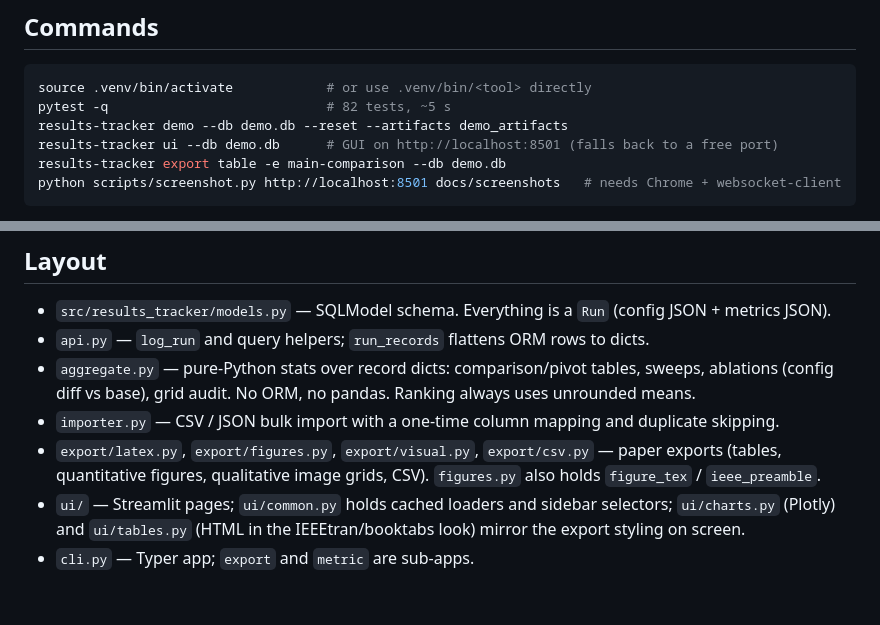
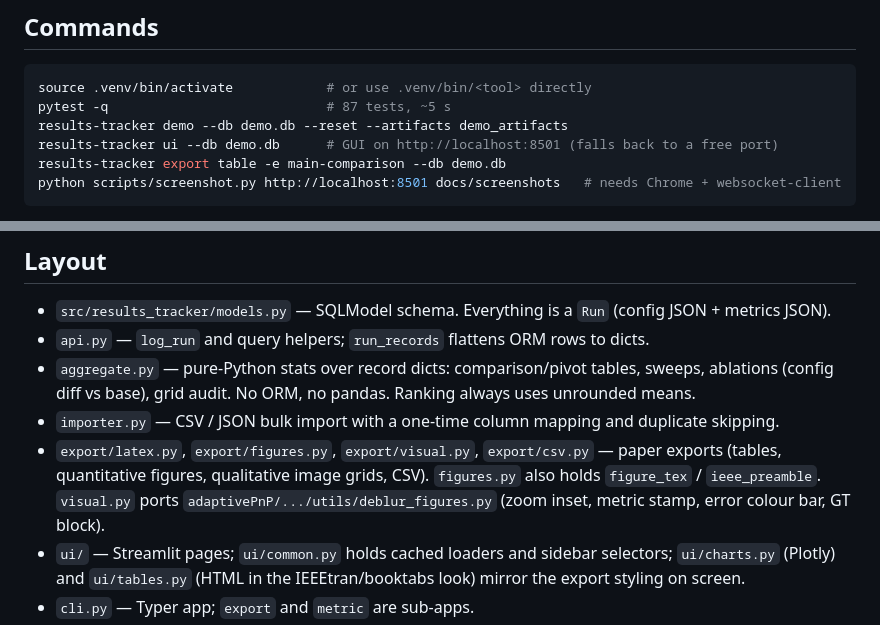
Before and after one commit to hdsullivan/results-tracker, a Markdown page: CLAUDE.md, 2 parts joined by grey strips. Rendered like a GitHub page; blank space fills up the shorter version.

````diff
--- a/CLAUDE.md
+++ b/CLAUDE.md
@@ -7,7 +7,7 @@ them in a Streamlit GUI, export booktabs LaTeX tables and IEEE-sized matplotlib
 
 ```bash
 source .venv/bin/activate            # or use .venv/bin/<tool> directly
-pytest -q                            # 82 tests, ~5 s
+pytest -q                            # 87 tests, ~5 s
 results-tracker demo --db demo.db --reset --artifacts demo_artifacts
 results-tracker ui --db demo.db      # GUI on http://localhost:8501 (falls back to a free port)
 results-tracker export table -e main-comparison --db demo.db
@@ -23,6 +23,7 @@ python scripts/screenshot.py http://localhost:8501 docs/screenshots   # needs Ch
 - `importer.py` — CSV / JSON bulk import with a one-time column mapping and duplicate skipping.
 - `export/latex.py`, `export/figures.py`, `export/visual.py`, `export/csv.py` — paper exports
   (tables, quantitative figures, qualitative image grids, CSV). `figures.py` also holds `figure_tex` / `ieee_preamble`.
+  `visual.py` ports `adaptivePnP/.../utils/deblur_figures.py` (zoom inset, metric stamp, error colour bar, GT block).
 - `ui/` — Streamlit pages; `ui/common.py` holds cached loaders and sidebar selectors; `ui/charts.py` (Plotly)
   and `ui/tables.py` (HTML in the IEEEtran/booktabs look) mirror the export styling on screen.
 - `cli.py` — Typer app; `export` and `metric` are sub-apps.
````
Also changed, not shown: README.md (+14 -7 lines), docs/PITCH.md (+5 -4 lines), docs/screenshots/visual_figure.png, docs/screenshots/visual_figure_error.png (added), 9 other files.
